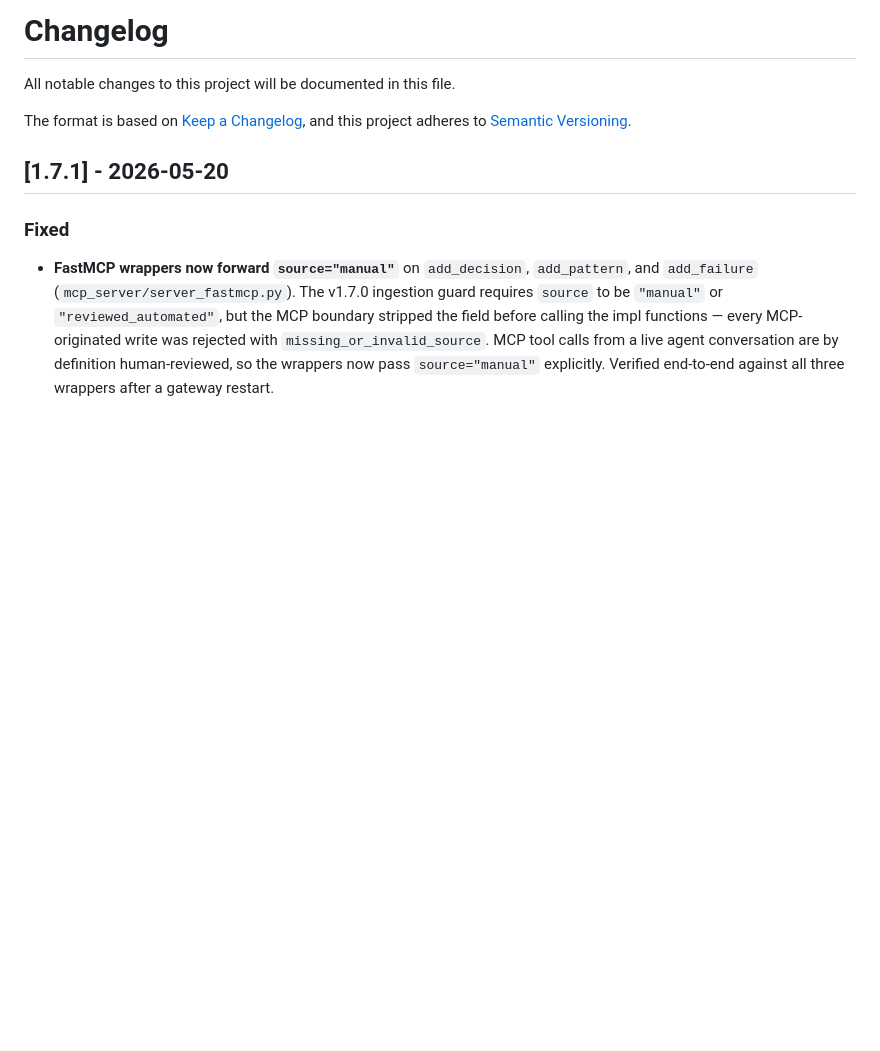
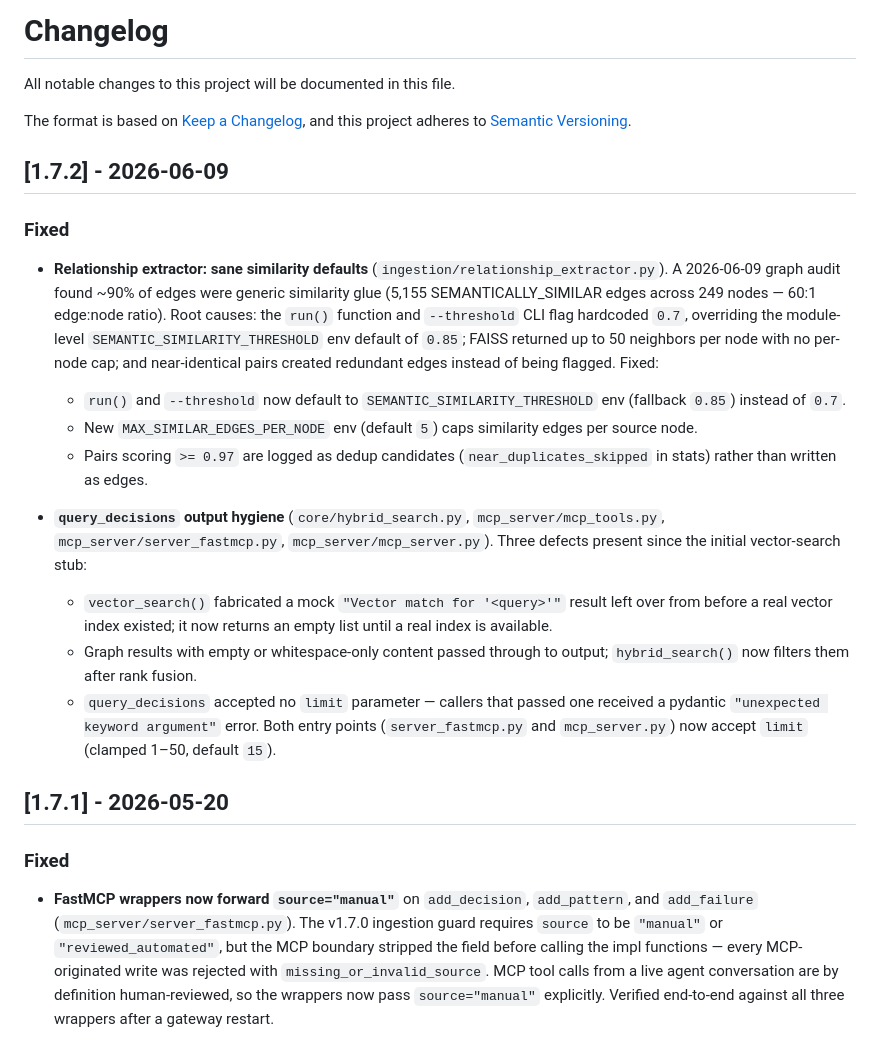
Before and after one commit to Platano78/faulkner-db, a Markdown page: CHANGELOG.md, the part around the change. GitHub-like rendering; blank space fills up the shorter version.

Commit message:
chore(release): bump version to v1.7.2
- CHANGELOG entry for similarity-defaults fix and query_decisions hygiene

Co-Authored-By: Claude Fable 5 <noreply@anthropic.com>

```diff
--- a/CHANGELOG.md
+++ b/CHANGELOG.md
@@ -4,6 +4,38 @@ All notable changes to this project will be documented in this file.
 
 The format is based on [Keep a Changelog](https://keepachangelog.com/en/1.1.0/),
 and this project adheres to [Semantic Versioning](https://semver.org/spec/v2.0.0.html).
+
+## [1.7.2] - 2026-06-09
+
+### Fixed
+
+- **Relationship extractor: sane similarity defaults** (`ingestion/relationship_extractor.py`).
+  A 2026-06-09 graph audit found ~90% of edges were generic similarity glue (5,155
+  SEMANTICALLY_SIMILAR edges across 249 nodes — 60:1 edge:node ratio). Root causes:
+  the `run()` function and `--threshold` CLI flag hardcoded `0.7`, overriding the
+  module-level `SEMANTIC_SIMILARITY_THRESHOLD` env default of `0.85`; FAISS returned
+  up to 50 neighbors per node with no per-node cap; and near-identical pairs created
+  redundant edges instead of being flagged. Fixed:
+  - `run()` and `--threshold` now default to `SEMANTIC_SIMILARITY_THRESHOLD` env
+    (fallback `0.85`) instead of `0.7`.
+  - New `MAX_SIMILAR_EDGES_PER_NODE` env (default `5`) caps similarity edges per
+    source node.
+  - Pairs scoring `>= 0.97` are logged as dedup candidates
+    (`near_duplicates_skipped` in stats) rather than written as edges.
+
+- **`query_decisions` output hygiene** (`core/hybrid_search.py`,
+  `mcp_server/mcp_tools.py`, `mcp_server/server_fastmcp.py`,
+  `mcp_server/mcp_server.py`). Three defects present since the initial
+  vector-search stub:
+  - `vector_search()` fabricated a mock `"Vector match for '<query>'"` result left
+    over from before a real vector index existed; it now returns an empty list until
+    a real index is available.
+  - Graph results with empty or whitespace-only content passed through to output;
+    `hybrid_search()` now filters them after rank fusion.
+  - `query_decisions` accepted no `limit` parameter — callers that passed one
+    received a pydantic `"unexpected keyword argument"` error. Both entry points
+    (`server_fastmcp.py` and `mcp_server.py`) now accept `limit` (clamped 1–50,
+    default `15`).
 
 ## [1.7.1] - 2026-05-20
 
```
